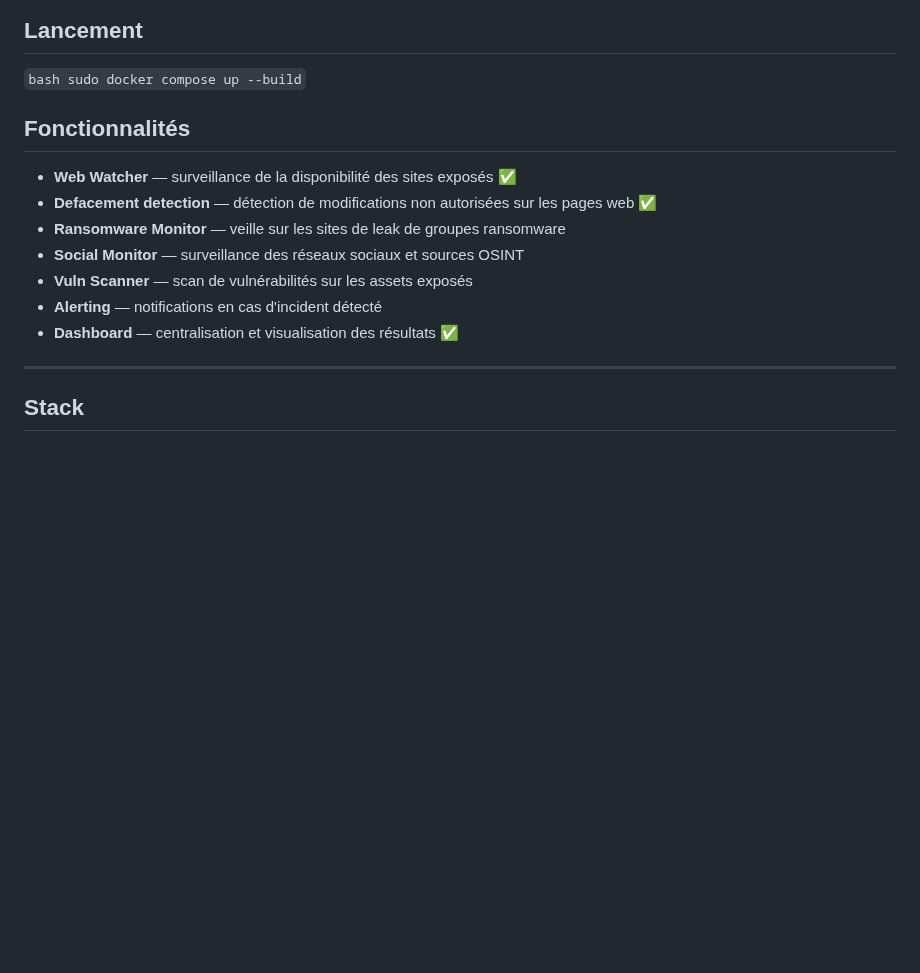
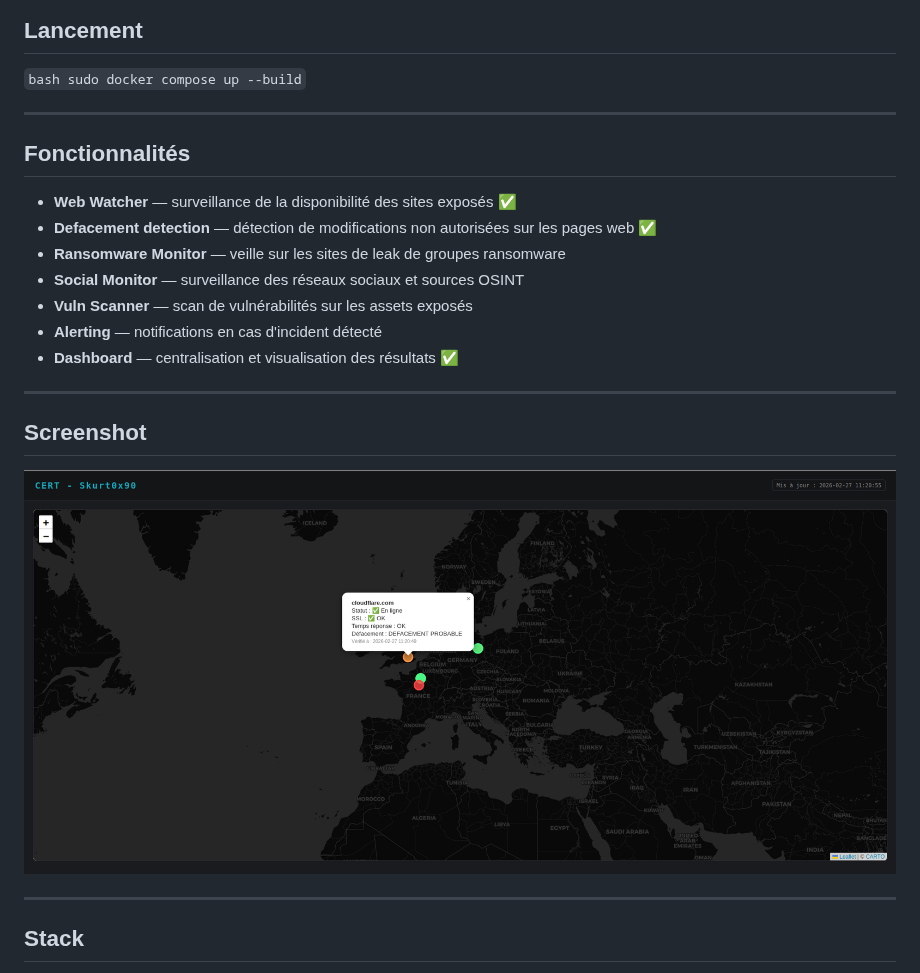
Before and after one commit to Skurt0x90/starter-kit-cert, a Markdown page: README.md, the part around the change. Rendered like a GitHub page; pictures changed too: screenshot/V1.png (added); blank space fills up the shorter version.

Commit message:
docs: add screenshot

````diff
--- a/README.md
+++ b/README.md
@@ -14,6 +14,7 @@ Ce projet est une implémentation personnelle inspirée de l'article **"Déploie
 ```bash sudo docker compose up --build```
 
 
+---
 ## Fonctionnalités
 
 - **Web Watcher** — surveillance de la disponibilité des sites exposés :white_check_mark:
@@ -23,6 +24,10 @@ Ce projet est une implémentation personnelle inspirée de l'article **"Déploie
 - **Vuln Scanner** — scan de vulnérabilités sur les assets exposés
 - **Alerting** — notifications en cas d'incident détecté
 - **Dashboard** — centralisation et visualisation des résultats :white_check_mark:
+
+---
+## Screenshot
+![Map](screenshot/V1.png)
 
 ---
 
````
